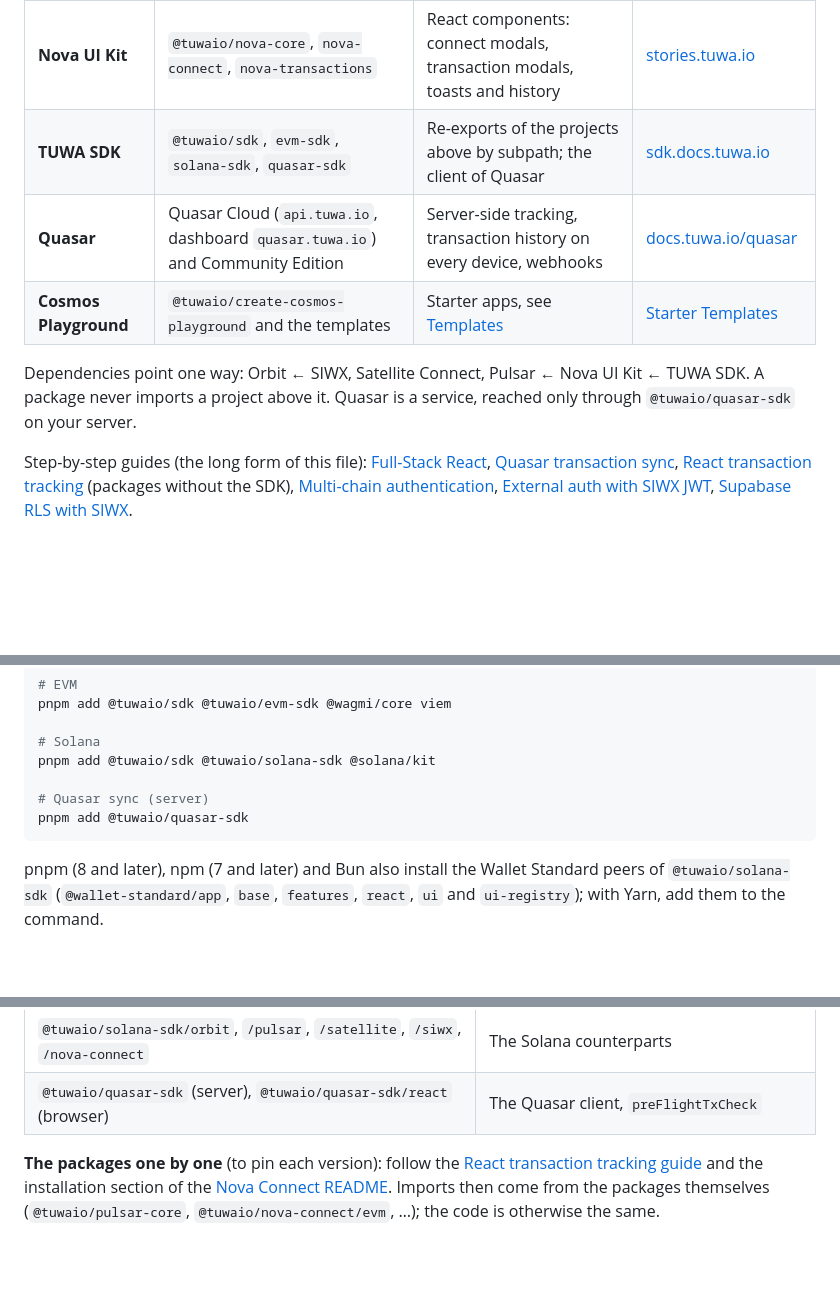
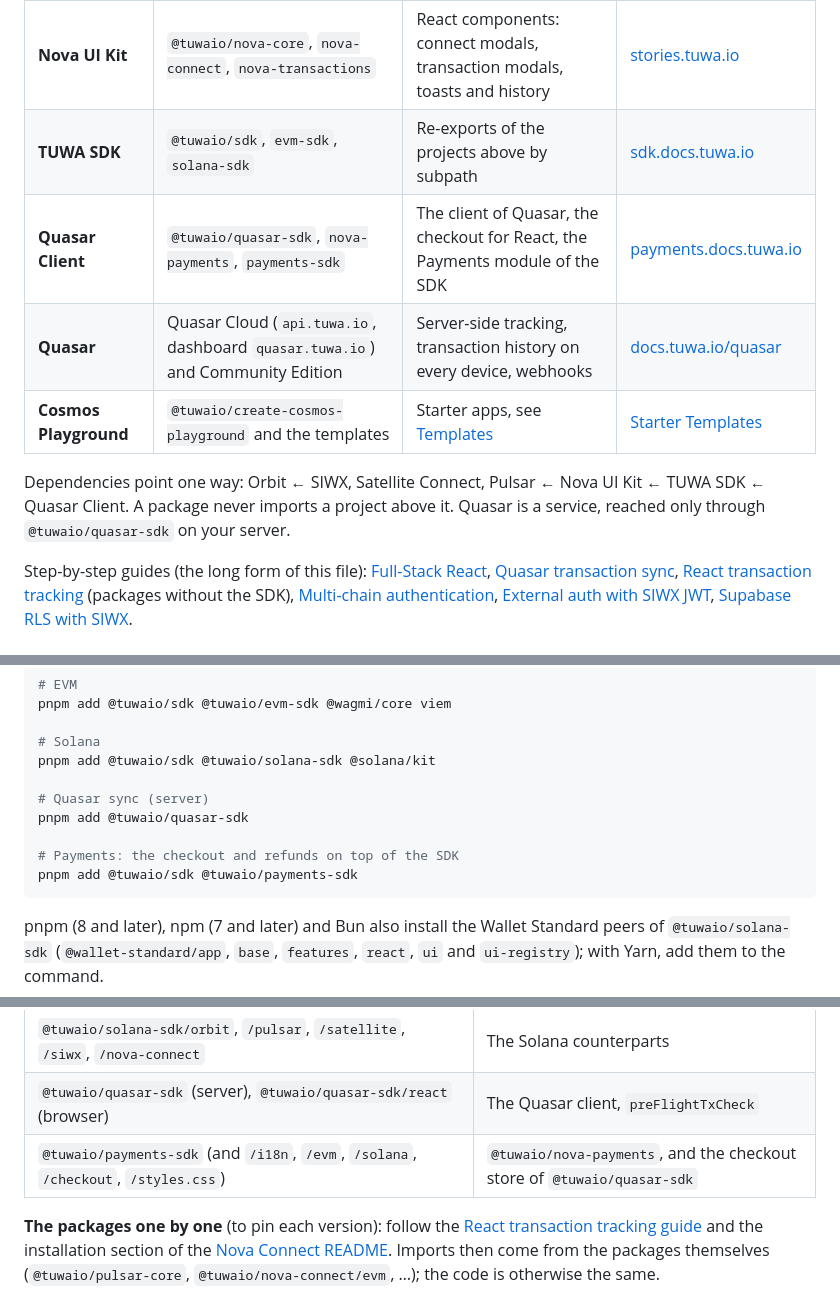
Before and after one commit to TuwaIO/workflows, a Markdown page: TUWA_AGENTS.md, 3 parts joined by grey strips. GitHub-like rendering; blank space fills up the shorter version.

Commit message:
docs(agents): Quasar Client is a project of its own, with the Payments module of the SDK
Co-Authored-By: Claude Opus 5.5 <noreply@anthropic.com>

````diff
--- a/TUWA_AGENTS.md
+++ b/TUWA_AGENTS.md
@@ -18,11 +18,12 @@ TUWA is a headless-first, modular Web3 stack for EVM and Solana: state and logic
 | **Satellite Connect** | `@tuwaio/satellite-core`, `satellite-evm`, `satellite-solana`, `satellite-react` | Headless wallet connection store; reconnects after a reload                   | [satellite.docs.tuwa.io](https://satellite.docs.tuwa.io/)          |
 | **Pulsar**            | `@tuwaio/pulsar-core`, `pulsar-evm`, `pulsar-solana`, `pulsar-react`             | Transaction tracking: store in `localStorage`, trackers that survive a reload | [pulsar.docs.tuwa.io](https://pulsar.docs.tuwa.io/)                |
 | **Nova UI Kit**       | `@tuwaio/nova-core`, `nova-connect`, `nova-transactions`                         | React components: connect modals, transaction modals, toasts and history      | [stories.tuwa.io](https://stories.tuwa.io/)                        |
-| **TUWA SDK**          | `@tuwaio/sdk`, `evm-sdk`, `solana-sdk`, `quasar-sdk`                             | Re-exports of the projects above by subpath; the client of Quasar             | [sdk.docs.tuwa.io](https://sdk.docs.tuwa.io/)                      |
+| **TUWA SDK**          | `@tuwaio/sdk`, `evm-sdk`, `solana-sdk`                                           | Re-exports of the projects above by subpath                                   | [sdk.docs.tuwa.io](https://sdk.docs.tuwa.io/)                      |
+| **Quasar Client**     | `@tuwaio/quasar-sdk`, `nova-payments`, `payments-sdk`                            | The client of Quasar, the checkout for React, the Payments module of the SDK  | [payments.docs.tuwa.io](https://payments.docs.tuwa.io/)            |
 | **Quasar**            | Quasar Cloud (`api.tuwa.io`, dashboard `quasar.tuwa.io`) and Community Edition   | Server-side tracking, transaction history on every device, webhooks           | [docs.tuwa.io/quasar](https://docs.tuwa.io/quasar)                 |
 | **Cosmos Playground** | `@tuwaio/create-cosmos-playground` and the templates                             | Starter apps, see [Templates](#9-templates)                                   | [Starter Templates](https://docs.tuwa.io/guides/starter-templates) |
 
-Dependencies point one way: Orbit ← SIWX, Satellite Connect, Pulsar ← Nova UI Kit ← TUWA SDK. A package never imports a project above it. Quasar is a service, reached only through `@tuwaio/quasar-sdk` on your server.
+Dependencies point one way: Orbit ← SIWX, Satellite Connect, Pulsar ← Nova UI Kit ← TUWA SDK ← Quasar Client. A package never imports a project above it. Quasar is a service, reached only through `@tuwaio/quasar-sdk` on your server.
 
 Step-by-step guides (the long form of this file): [Full-Stack React](https://docs.tuwa.io/guides/full-stack-react), [Quasar transaction sync](https://docs.tuwa.io/guides/quasar-transaction-sync), [React transaction tracking](https://docs.tuwa.io/guides/react-transaction-tracking) (packages without the SDK), [Multi-chain authentication](https://docs.tuwa.io/guides/multi-chain-auth-siwx-caip122), [External auth with SIWX JWT](https://docs.tuwa.io/guides/siwx-jwt-external-auth), [Supabase RLS with SIWX](https://docs.tuwa.io/guides/siwx-supabase).
 
@@ -55,6 +56,9 @@ pnpm add @tuwaio/sdk @tuwaio/solana-sdk @solana/kit
 
 # Quasar sync (server)
 pnpm add @tuwaio/quasar-sdk
+
+# Payments: the checkout and refunds on top of the SDK
+pnpm add @tuwaio/sdk @tuwaio/payments-sdk
 ```
 
 pnpm (8 and later), npm (7 and later) and Bun also install the Wallet Standard peers of `@tuwaio/solana-sdk` (`@wallet-standard/app`, `base`, `features`, `react`, `ui` and `ui-registry`); with Yarn, add them to the command.
@@ -73,6 +77,7 @@ For wagmi connectors other than `injected`, install their SDKs too: `@wagmi/conn
 | `@tuwaio/evm-sdk/orbit`, `/pulsar`, `/satellite`, `/siwx`, `/nova-connect`                     | `orbit-evm`, `pulsar-evm`, `satellite-evm`, `siwx-evm`, `nova-connect/evm` |
 | `@tuwaio/solana-sdk/orbit`, `/pulsar`, `/satellite`, `/siwx`, `/nova-connect`                  | The Solana counterparts                                                    |
 | `@tuwaio/quasar-sdk` (server), `@tuwaio/quasar-sdk/react` (browser)                            | The Quasar client, `preFlightTxCheck`                                      |
+| `@tuwaio/payments-sdk` (and `/i18n`, `/evm`, `/solana`, `/checkout`, `/styles.css`)            | `@tuwaio/nova-payments`, and the checkout store of `@tuwaio/quasar-sdk`    |
 
 **The packages one by one** (to pin each version): follow the [React transaction tracking guide](https://docs.tuwa.io/guides/react-transaction-tracking) and the installation section of the [Nova Connect README](https://stories.tuwa.io/?path=/docs/packages-nova-connect-overview--docs). Imports then come from the packages themselves (`@tuwaio/pulsar-core`, `@tuwaio/nova-connect/evm`, …); the code is otherwise the same.
 
````
